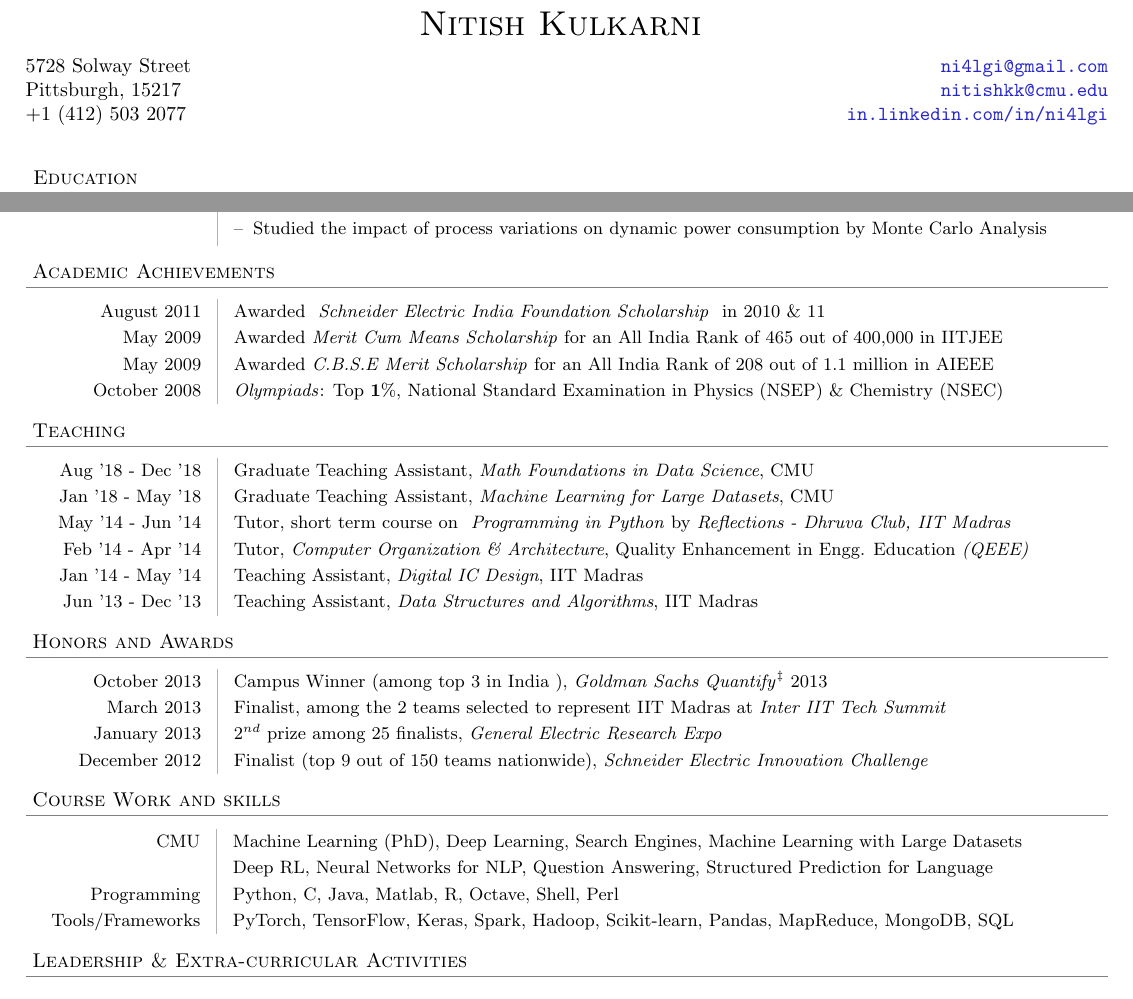
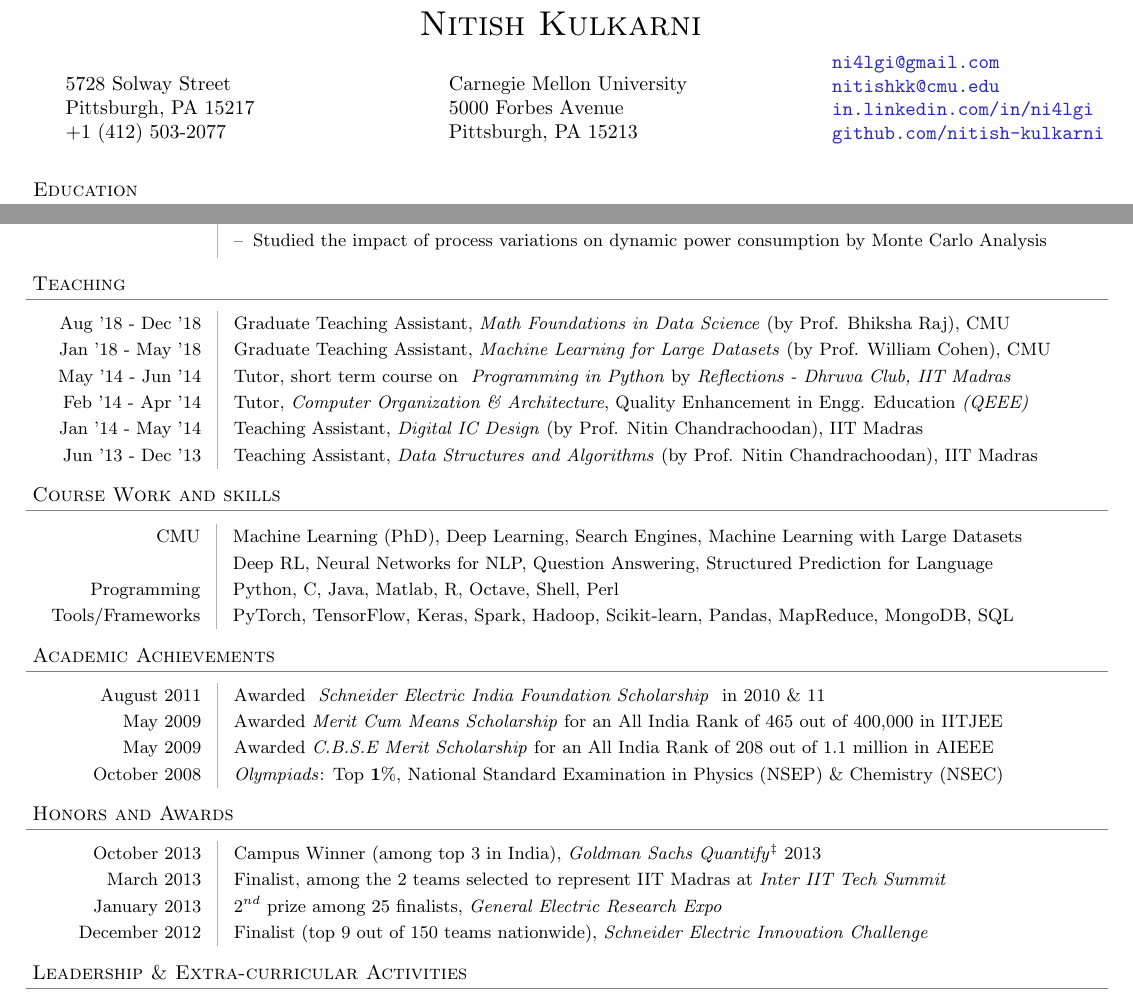
Before and after one commit to nitish-kulkarni/CV, a LaTeX CV (CV.tex): two parts of pages 1 and 2 of 2, joined at a grey line, cut so that both start at the same text. Compiled offline with pdfLaTeX.

Commit message:
Minor updates

```diff
--- a/CV.tex
+++ b/CV.tex
@@ -76,18 +76,38 @@
 
 % MAIN TITLE
 \noindent{\LARGE \scshape \hfill Nitish Kulkarni \hfill } \\
-\vspace{-2mm}
+\vspace{-1mm}
+% \color{gray} \hrule \color{black}
+% \vspace{2mm}
 
-\begin{normalsize}
-	\noindent 5728 Solway Street \hfill
+\hspace{1mm}
+\begin{minipage}{.35\textwidth} %
+  5728 Solway Street \\
+  Pittsburgh, PA 15217 \\
+  +1 (412) 503-2077
+\end{minipage} %
+\begin{minipage}{.35\textwidth} %
+  Carnegie Mellon University \\
+  5000 Forbes Avenue \\
+  Pittsburgh, PA 15213
+\end{minipage}
+\begin{minipage}{0.3\textwidth} %
 	\href{mailto:ni4lgi@gmail.com}{\texttt{ni4lgi\mbox{}@\mbox{}gmail.com}} \\
-	Pittsburgh, 15217 \hfill
 	\href{mailto:nitishkk@cmu.edu}{\texttt{nitishkk\mbox{}@\mbox{}cmu.edu}} \\
-	+1 (412) 503 2077 \hfill
     \href{https://www.linkedin.com/in/ni4lgi}{\texttt{in.linkedin.com/in/ni4lgi}} \\
-    % \href{http://www.nitish-kulkarni.com}{\texttt{www.nitish-kulkarni.com}} \\
-%    \texttt{+91-7760833711} \\[-4mm]
-\end{normalsize}
+    \href{https://github.com/nitish-kulkarni}{\texttt{github.com/nitish-kulkarni}} \\
+\end{minipage}
+
+% \begin{normalsize}
+% 	\noindent 5728 Solway Street \hfill
+% 	\href{mailto:ni4lgi@gmail.com}{\texttt{ni4lgi\mbox{}@\mbox{}gmail.com}} \\
+% 	Pittsburgh, 15217 \hfill
+% 	\href{mailto:nitishkk@cmu.edu}{\texttt{nitishkk\mbox{}@\mbox{}cmu.edu}} \\
+% 	 \hfill
+%     \href{https://www.linkedin.com/in/ni4lgi}{\texttt{in.linkedin.com/in/ni4lgi}} \\
+%     % \href{http://www.nitish-kulkarni.com}{\texttt{www.nitish-kulkarni.com}} \\
+% %    \texttt{+91-7760833711} \\[-4mm]
+% \end{normalsize}
 
 % \vspace{2mm}
 % \small
@@ -295,46 +315,22 @@
 
 \end{tabularx}
 
-%%% ACADEMIC ACHIEVEMENTS %%%
-
-\roottitle{Academic Achievements}
-\renewcommand{\arraystretch}{1.2}
-\setlength\tabcolsep{8pt}
-\begin{tabularx}{\textwidth}{ R{2.6cm} !{\lv} X }
-  August 2011  & Awarded \textit{ Schneider Electric India Foundation Scholarship } in 2010 \& 11 \\
-  May 2009     & Awarded \textit{Merit Cum Means Scholarship} for an All India Rank of 465 out of 400,000 in IITJEE \\
-  May 2009	   & Awarded \textit{C.B.S.E Merit Scholarship} for an All India Rank of 208 out of 1.1 million in AIEEE \\
-  October 2008 & \textit{Olympiads}: Top $\bm{1\%}$, National Standard Examination in Physics (NSEP) \& Chemistry (NSEC) \\
-\end{tabularx}
-
 %%% TEACHING %%%
 
 \roottitle{Teaching}
 \renewcommand{\arraystretch}{1.2}
 \setlength\tabcolsep{8pt}
 \begin{tabularx}{\textwidth}{ R{2.6cm} !{\lv} X }
-  Aug '18 - Dec '18 & Graduate Teaching Assistant, \textit{Math Foundations in Data Science}, CMU \\
-  Jan '18 - May '18 & Graduate Teaching Assistant, \textit{Machine Learning for Large Datasets}, CMU \\
+  Aug '18 - Dec '18 & Graduate Teaching Assistant, \textit{Math Foundations in Data Science} (by Prof. Bhiksha Raj), CMU \\
+  Jan '18 - May '18 & Graduate Teaching Assistant, \textit{Machine Learning for Large Datasets} (by Prof. William Cohen), CMU\\
   May '14 - Jun '14 & Tutor, short term course on \textit{ Programming in Python} by \textit{Reflections - Dhruva Club, IIT Madras}\\
   Feb '14 - Apr '14 & Tutor, \textit{Computer Organization \& Architecture}, Quality Enhancement in Engg. Education \textit{(QEEE)} \\
   					% & Conducted live tutoring sessions for undergraduate students studying in remote areas \\
-  Jan '14 - May '14 & Teaching Assistant, \textit{Digital IC Design}, IIT Madras \\
+  Jan '14 - May '14 & Teaching Assistant, \textit{Digital IC Design} (by Prof. Nitin Chandrachoodan), IIT Madras \\
                     % & Held lectures and conducted tutorials with an audience of over 100 undergraduates \\
-  Jun '13 - Dec '13 & Teaching Assistant, \textit{Data Structures and Algorithms}, IIT Madras \\
+  Jun '13 - Dec '13 & Teaching Assistant, \textit{Data Structures and Algorithms} (by Prof. Nitin Chandrachoodan), IIT Madras \\
                         % Some description here?
                     % & Conducted \textbf{interactive sessions and workshops} for hands-on electronics; with a club membership of over 90, pooled in resources and mentored mini-projects \\
-\end{tabularx}
-
-%%% HONORS AND AWARDS %%%
-
-\roottitle{Honors and Awards}
-\renewcommand{\arraystretch}{1.2}
-\setlength\tabcolsep{8pt}
-\begin{tabularx}{\textwidth}{ R{2.6cm} !{\lv} X }
-    October 2013    & Campus Winner (among top {3} in India ), \textit{Goldman Sachs Quantify}$^\ddag$ 2013 \\ %; represented IIT Madras and presented solutions at Goldman Sachs, Bengaluru \\
-	March 2013		& Finalist, among the 2 teams selected to represent IIT Madras at \textit{Inter IIT Tech Summit} \\
-    January 2013    & $2^{nd}$ prize among 25 finalists, \textit{General Electric Research Expo} \\
-    December 2012   & Finalist (top 9 out of 150 teams nationwide), \textit{Schneider Electric Innovation Challenge} \\
 \end{tabularx}
 
 %%% RELEVANT COURSEWORK %%%
@@ -349,6 +345,30 @@
 		% & Image Signal Processing, Analog \& Digital Signal Processing \\
 	Programming                & Python, C, Java, Matlab, R, Octave, Shell, Perl \\
 	Tools/Frameworks           & PyTorch, TensorFlow, Keras, Spark, Hadoop, Scikit-learn, Pandas, MapReduce, MongoDB, SQL \\
+\end{tabularx}
+
+%%% ACADEMIC ACHIEVEMENTS %%%
+
+\roottitle{Academic Achievements}
+\renewcommand{\arraystretch}{1.2}
+\setlength\tabcolsep{8pt}
+\begin{tabularx}{\textwidth}{ R{2.6cm} !{\lv} X }
+  August 2011  & Awarded \textit{ Schneider Electric India Foundation Scholarship } in 2010 \& 11 \\
+  May 2009     & Awarded \textit{Merit Cum Means Scholarship} for an All India Rank of 465 out of 400,000 in IITJEE \\
+  May 2009	   & Awarded \textit{C.B.S.E Merit Scholarship} for an All India Rank of 208 out of 1.1 million in AIEEE \\
+  October 2008 & \textit{Olympiads}: Top $\bm{1\%}$, National Standard Examination in Physics (NSEP) \& Chemistry (NSEC) \\
+\end{tabularx}
+
+%%% HONORS AND AWARDS %%%
+
+\roottitle{Honors and Awards}
+\renewcommand{\arraystretch}{1.2}
+\setlength\tabcolsep{8pt}
+\begin{tabularx}{\textwidth}{ R{2.6cm} !{\lv} X }
+    October 2013    & Campus Winner (among top {3} in India), \textit{Goldman Sachs Quantify}$^\ddag$ 2013 \\ %; represented IIT Madras and presented solutions at Goldman Sachs, Bengaluru \\
+	March 2013		& Finalist, among the 2 teams selected to represent IIT Madras at \textit{Inter IIT Tech Summit} \\
+    January 2013    & $2^{nd}$ prize among 25 finalists, \textit{General Electric Research Expo} \\
+    December 2012   & Finalist (top 9 out of 150 teams nationwide), \textit{Schneider Electric Innovation Challenge} \\
 \end{tabularx}
 
 %%% LEADERSHIP AND EXTRA-CURRICULAR ACTIVITIES %%%
```
Also changed, not shown: CV.tex (4 more changed lines).
